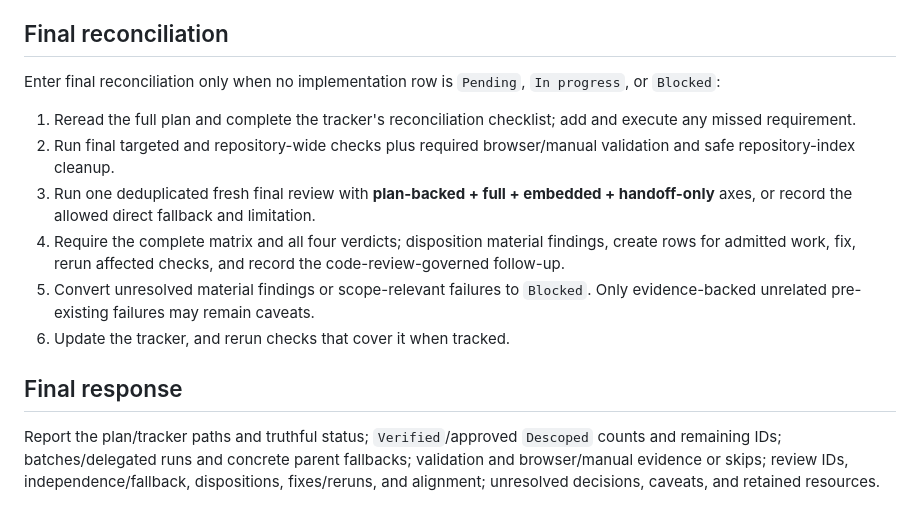
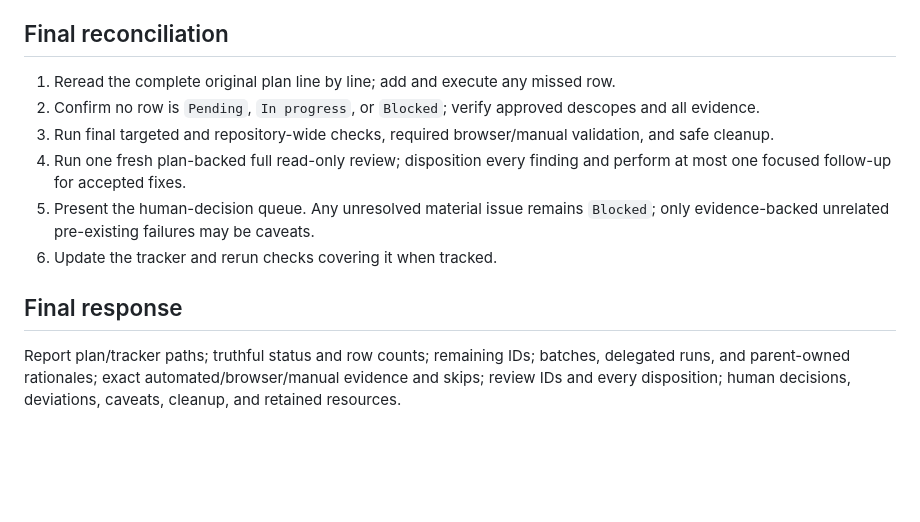
Before and after one commit to maxedapps/agent-skills, a Markdown page: skills/implement-plan/SKILL.md, the part around one of its changes. Drawn GitHub-style; blank space fills up the shorter version.

```diff
--- a/skills/implement-plan/SKILL.md
+++ b/skills/implement-plan/SKILL.md
@@ -114,15 +106,13 @@ The parent independently verifies and dispositions findings by evidence, reachab
 
 ## Final reconciliation
 
-Enter final reconciliation only when no implementation row is `Pending`, `In progress`, or `Blocked`:
-
-1. Reread the full plan and complete the tracker's reconciliation checklist; add and execute any missed requirement.
-2. Run final targeted and repository-wide checks plus required browser/manual validation and safe repository-index cleanup.
-3. Run one deduplicated fresh final review with **plan-backed + full + embedded + handoff-only** axes, or record the allowed direct fallback and limitation.
-4. Require the complete matrix and all four verdicts; disposition material findings, create rows for admitted work, fix, rerun affected checks, and record the code-review-governed follow-up.
-5. Convert unresolved material findings or scope-relevant failures to `Blocked`. Only evidence-backed unrelated pre-existing failures may remain caveats.
-6. Update the tracker, and rerun checks that cover it when tracked.
+1. Reread the complete original plan line by line; add and execute any missed row.
+2. Confirm no row is `Pending`, `In progress`, or `Blocked`; verify approved descopes and all evidence.
+3. Run final targeted and repository-wide checks, required browser/manual validation, and safe cleanup.
+4. Run one fresh plan-backed full read-only review; disposition every finding and perform at most one focused follow-up for accepted fixes.
+5. Present the human-decision queue. Any unresolved material issue remains `Blocked`; only evidence-backed unrelated pre-existing failures may be caveats.
+6. Update the tracker and rerun checks covering it when tracked.
 
 ## Final response
 
-Report the plan/tracker paths and truthful status; `Verified`/approved `Descoped` counts and remaining IDs; batches/delegated runs and concrete parent fallbacks; validation and browser/manual evidence or skips; review IDs, independence/fallback, dispositions, fixes/reruns, and alignment; unresolved decisions, caveats, and retained resources.
+Report plan/tracker paths; truthful status and row counts; remaining IDs; batches, delegated runs, and parent-owned rationales; exact automated/browser/manual evidence and skips; review IDs and every disposition; human decisions, deviations, caveats, cleanup, and retained resources.
```
Also changed, not shown: other parts of skills/implement-plan/SKILL.md (+63 -71 lines), 1 other file.
